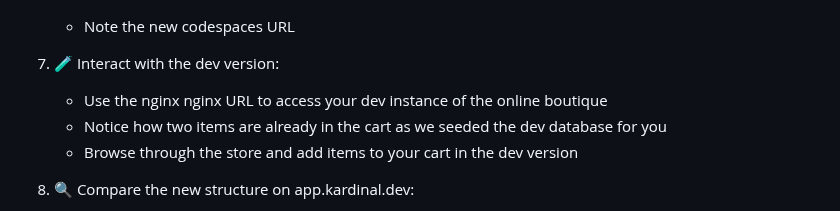
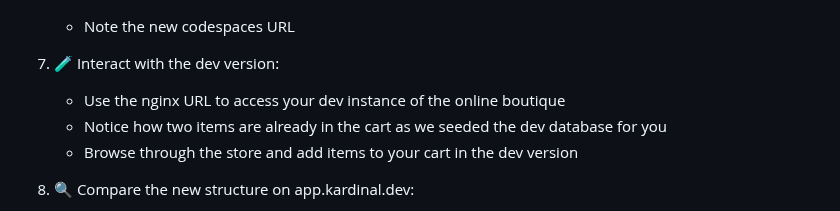
Before and after one commit to kurtosis-tech/kardinal-playground, a Markdown page: README.md, the part around the change. GitHub-like rendering.

```diff
--- a/README.md
+++ b/README.md
@@ -75,7 +75,7 @@ Follow these steps to explore the Kardinal Playground.
    - Note the new codespaces URL
 
 7. 🧪 Interact with the dev version:
-   - Use the nginx nginx URL to access your dev instance of the online boutique
+   - Use the nginx URL to access your dev instance of the online boutique
    - Notice how two items are already in the cart as we seeded the dev database for you
    - Browse through the store and add items to your cart in the dev version
 
```
